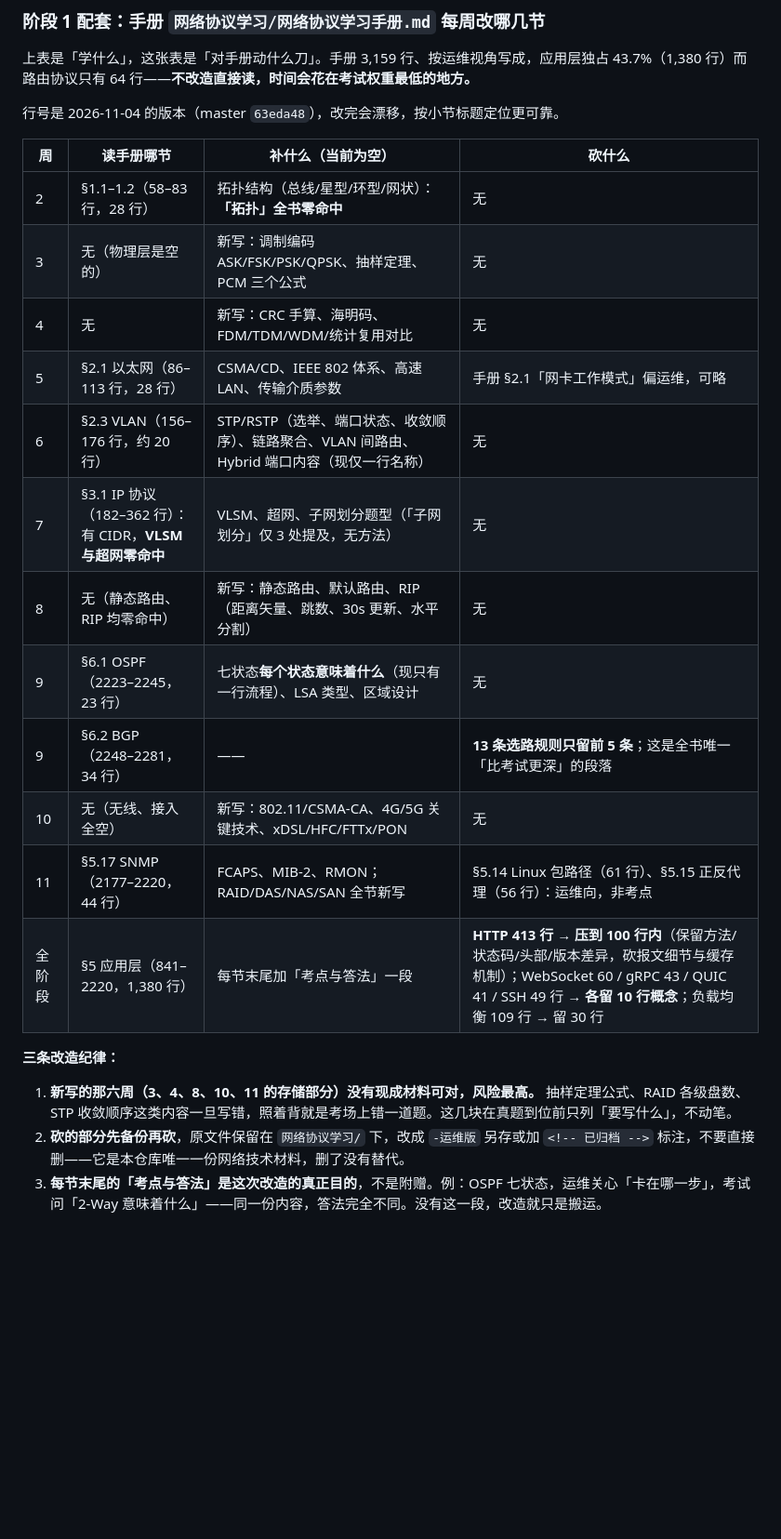
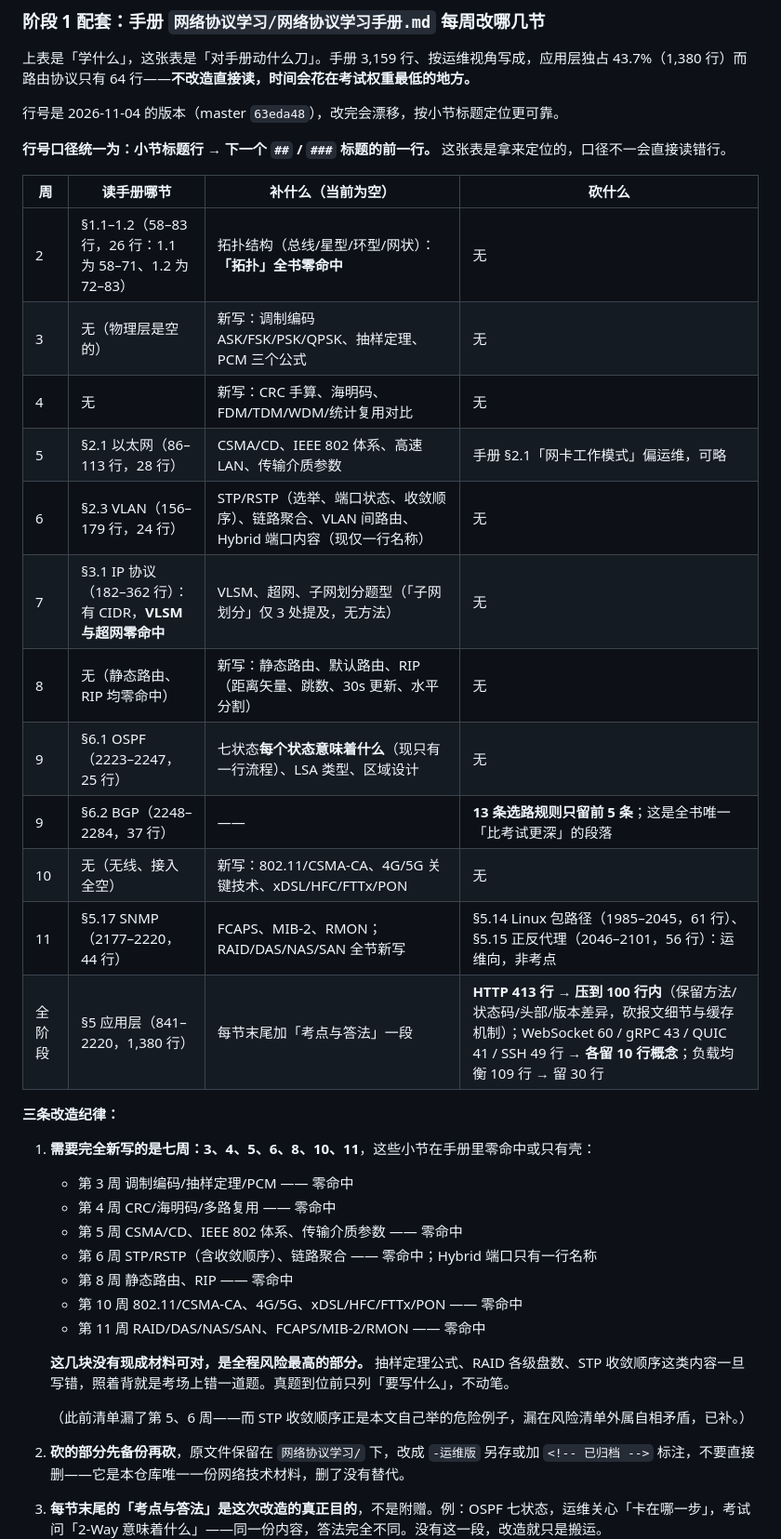
Before and after one commit to panzhaohu666/learning-hub, a Markdown page: 网络工程师/02-26周计划.md, the part around the change. Shown at 93% size. Rendered like a GitHub page; blank space fills up the shorter version.

Commit message:
docs(network-engineer): 修正改造清单的风险周次与行号口径
两处正确性问题，都是 PR #2 审阅时指出的。

一、风险周次清单漏了第 5、6 周

原文写「新写的那六周（3、4、8、10、11 的存储部分）」，但同一段举的
三个危险例子里，STP 收敛顺序对应第 6 周、CSMA/CD 与 IEEE 802 体系
对应第 5 周 —— 这两周都不在清单内。清单与它自己举的例子矛盾。

实际需要完全新写的是七周：3、4、5、6、8、10、11。
已改为逐周列出每块具体缺什么，并注明这次补漏的原因。

二、行号口径统一

原文混用了两种口径：§1.1–1.2 写「58–83 行，28 行」是按内容结束行算
（实际 58–83 只有 26 行，要到 85 才是 28 行），§2.3 写「156–176 行」
又是按内容行算（Hybrid 那一行），而小节实际到 179 才结束。

现统一为「小节标题行 → 下一个 ## / ### 标题的前一行」，并在表前
写明这条口径。按此重算并逐个校验：

  §1.1–1.2   58–83    26 行（1.1 为 58–71、1.2 为 72–83）
  §2.1       86–113   28 行
  §2.3      156–179   24 行
  §3.1      182–362  181 行
  §5.14    1985–2045  61 行
  §5.15    2046–2101  56 行
  §5.17    2177–2220  44 行
  §6.1     2223–2247  25 行（原写 23，口径不同导致）
  §6.2     2248–2284  37 行（原写 34，同上）
  §5 应用层  841–2220 1,380 行
  HTTP      937–1349   413 行

11 项全部实跑校验，无一处不符。首行均为小节标题、末行下一行均为新标题，
起止边界已抽查确认。

未改动的两条（按审阅意见留到合并后单独处理）：
- 备份纪律那条理由不成立（git 历史即替代，工作区留副本会造成两份
  分裂版本），需改为直接删、从历史取回。
- 第 11 周工作量偏重（补 RAID/存储整节 + SNMP 三块，同时砍两节），
  考虑网络存储挪到第 5 周或从复盘周拆半天。

```diff
--- a/网络工程师/02-26周计划.md
+++ b/网络工程师/02-26周计划.md
@@ -62,24 +62,37 @@
 
 行号是 2026-11-04 的版本（master `63eda48`），改完会漂移，按小节标题定位更可靠。
 
+**行号口径统一为：小节标题行 → 下一个 `##` / `###` 标题的前一行。** 这张表是拿来定位的，口径不一会直接读错行。
+
 | 周 | 读手册哪节 | 补什么（当前为空） | 砍什么 |
 |---|---|---|---|
-| 2 | §1.1–1.2（58–83 行，28 行） | 拓扑结构（总线/星型/环型/网状）：**「拓扑」全书零命中** | 无 |
+| 2 | §1.1–1.2（58–83 行，26 行：1.1 为 58–71、1.2 为 72–83） | 拓扑结构（总线/星型/环型/网状）：**「拓扑」全书零命中** | 无 |
 | 3 | 无（物理层是空的） | 新写：调制编码 ASK/FSK/PSK/QPSK、抽样定理、PCM 三个公式 | 无 |
 | 4 | 无 | 新写：CRC 手算、海明码、FDM/TDM/WDM/统计复用对比 | 无 |
 | 5 | §2.1 以太网（86–113 行，28 行） | CSMA/CD、IEEE 802 体系、高速 LAN、传输介质参数 | 手册 §2.1「网卡工作模式」偏运维，可略 |
-| 6 | §2.3 VLAN（156–176 行，约 20 行） | STP/RSTP（选举、端口状态、收敛顺序）、链路聚合、VLAN 间路由、Hybrid 端口内容（现仅一行名称） | 无 |
+| 6 | §2.3 VLAN（156–179 行，24 行） | STP/RSTP（选举、端口状态、收敛顺序）、链路聚合、VLAN 间路由、Hybrid 端口内容（现仅一行名称） | 无 |
 | 7 | §3.1 IP 协议（182–362 行）：有 CIDR，**VLSM 与超网零命中** | VLSM、超网、子网划分题型（「子网划分」仅 3 处提及，无方法） | 无 |
 | 8 | 无（静态路由、RIP 均零命中） | 新写：静态路由、默认路由、RIP（距离矢量、跳数、30s 更新、水平分割） | 无 |
-| 9 | §6.1 OSPF（2223–2245，23 行） | 七状态**每个状态意味着什么**（现只有一行流程）、LSA 类型、区域设计 | 无 |
-| 9 | §6.2 BGP（2248–2281，34 行） | —— | **13 条选路规则只留前 5 条**；这是全书唯一「比考试更深」的段落 |
+| 9 | §6.1 OSPF（2223–2247，25 行） | 七状态**每个状态意味着什么**（现只有一行流程）、LSA 类型、区域设计 | 无 |
+| 9 | §6.2 BGP（2248–2284，37 行） | —— | **13 条选路规则只留前 5 条**；这是全书唯一「比考试更深」的段落 |
 | 10 | 无（无线、接入全空） | 新写：802.11/CSMA-CA、4G/5G 关键技术、xDSL/HFC/FTTx/PON | 无 |
-| 11 | §5.17 SNMP（2177–2220，44 行） | FCAPS、MIB-2、RMON；RAID/DAS/NAS/SAN 全节新写 | §5.14 Linux 包路径（61 行）、§5.15 正反代理（56 行）：运维向，非考点 |
+| 11 | §5.17 SNMP（2177–2220，44 行） | FCAPS、MIB-2、RMON；RAID/DAS/NAS/SAN 全节新写 | §5.14 Linux 包路径（1985–2045，61 行）、§5.15 正反代理（2046–2101，56 行）：运维向，非考点 |
 | 全阶段 | §5 应用层（841–2220，1,380 行） | 每节末尾加「考点与答法」一段 | **HTTP 413 行 → 压到 100 行内**（保留方法/状态码/头部/版本差异，砍报文细节与缓存机制）；WebSocket 60 / gRPC 43 / QUIC 41 / SSH 49 行 → **各留 10 行概念**；负载均衡 109 行 → 留 30 行 |
 
 **三条改造纪律：**
 
-1. **新写的那六周（3、4、8、10、11 的存储部分）没有现成材料可对，风险最高。** 抽样定理公式、RAID 各级盘数、STP 收敛顺序这类内容一旦写错，照着背就是考场上错一道题。这几块在真题到位前只列「要写什么」，不动笔。
+1. **需要完全新写的是七周：3、4、5、6、8、10、11**，这些小节在手册里零命中或只有壳：
+   - 第 3 周 调制编码/抽样定理/PCM —— 零命中
+   - 第 4 周 CRC/海明码/多路复用 —— 零命中
+   - 第 5 周 CSMA/CD、IEEE 802 体系、传输介质参数 —— 零命中
+   - 第 6 周 STP/RSTP（含收敛顺序）、链路聚合 —— 零命中；Hybrid 端口只有一行名称
+   - 第 8 周 静态路由、RIP —— 零命中
+   - 第 10 周 802.11/CSMA-CA、4G/5G、xDSL/HFC/FTTx/PON —— 零命中
+   - 第 11 周 RAID/DAS/NAS/SAN、FCAPS/MIB-2/RMON —— 零命中
+
+   **这几块没有现成材料可对，是全程风险最高的部分。** 抽样定理公式、RAID 各级盘数、STP 收敛顺序这类内容一旦写错，照着背就是考场上错一道题。真题到位前只列「要写什么」，不动笔。
+
+   （此前清单漏了第 5、6 周——而 STP 收敛顺序正是本文自己举的危险例子，漏在风险清单外属自相矛盾，已补。）
 2. **砍的部分先备份再砍**，原文件保留在 `网络协议学习/` 下，改成 `-运维版` 另存或加 `<!-- 已归档 -->` 标注，不要直接删——它是本仓库唯一一份网络技术材料，删了没有替代。
 3. **每节末尾的「考点与答法」是这次改造的真正目的**，不是附赠。例：OSPF 七状态，运维关心「卡在哪一步」，考试问「2-Way 意味着什么」——同一份内容，答法完全不同。没有这一段，改造就只是搬运。
 
```
